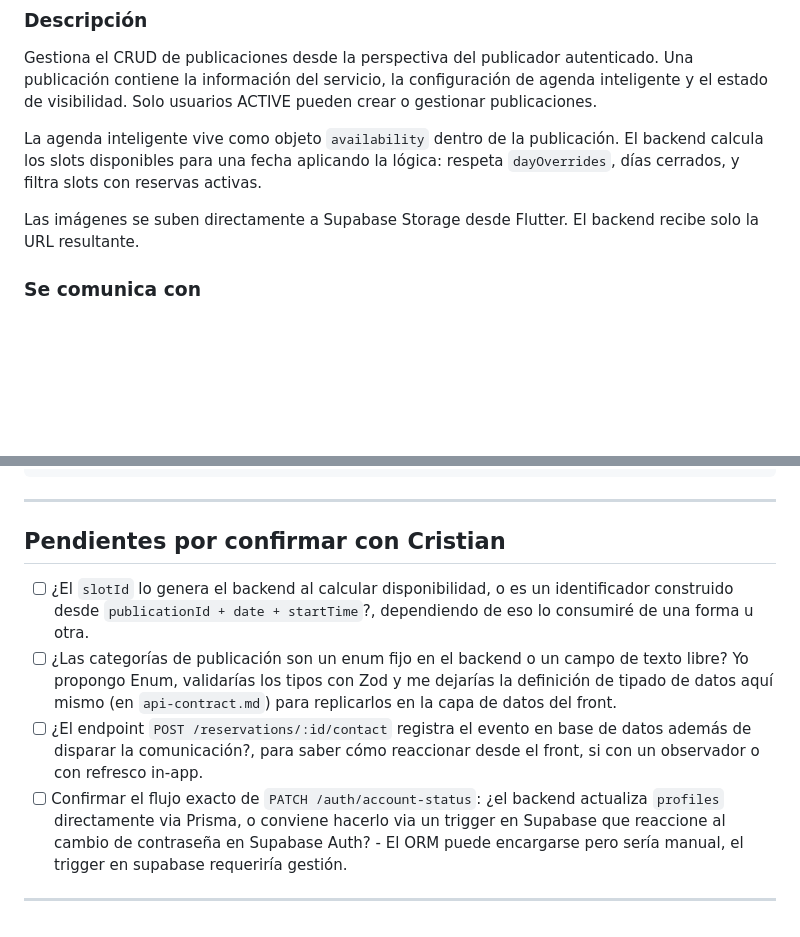
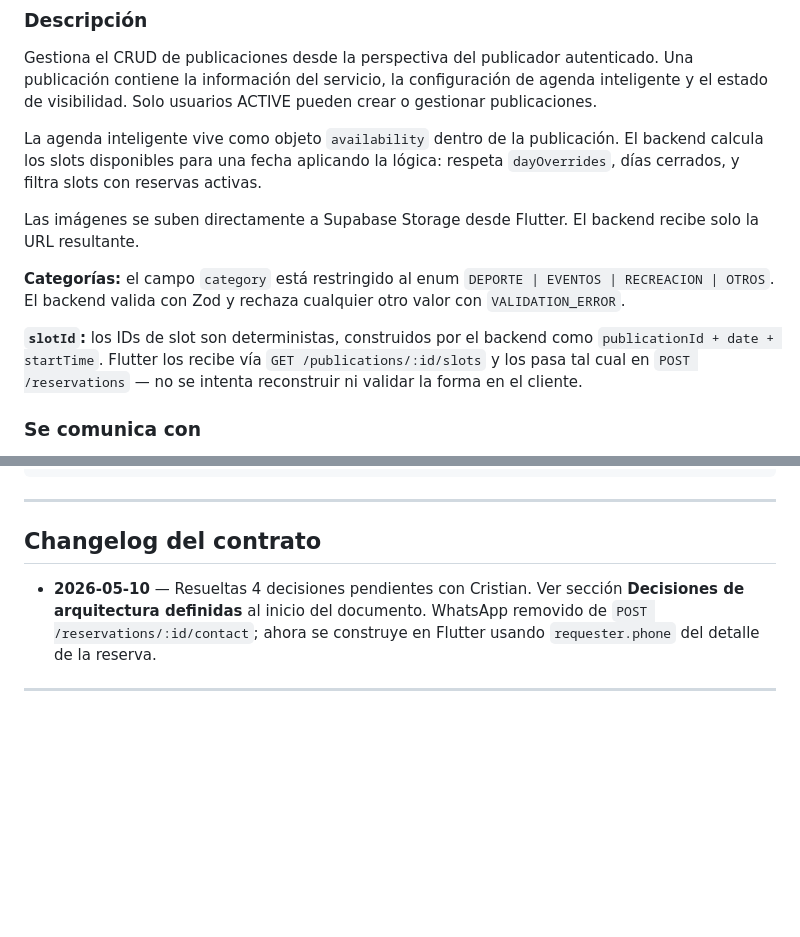
Before and after one commit to SIRE-ORG/SIRE, a Markdown page: docs/api-contract.md, 2 parts joined by grey strips. GitHub-like rendering; blank space fills up the shorter version.

```diff
--- a/docs/api-contract.md
+++ b/docs/api-contract.md
@@ -371,6 +384,10 @@ Gestiona el CRUD de publicaciones desde la perspectiva del publicador autenticad
 La agenda inteligente vive como objeto `availability` dentro de la publicación. El backend calcula los slots disponibles para una fecha aplicando la lógica: respeta `dayOverrides`, días cerrados, y filtra slots con reservas activas.
 
 Las imágenes se suben directamente a Supabase Storage desde Flutter. El backend recibe solo la URL resultante.
+
+**Categorías:** el campo `category` está restringido al enum `DEPORTE | EVENTOS | RECREACION | OTROS`. El backend valida con Zod y rechaza cualquier otro valor con `VALIDATION_ERROR`.
+
+**`slotId`:** los IDs de slot son deterministas, construidos por el backend como `publicationId + date + startTime`. Flutter los recibe vía `GET /publications/:id/slots` y los pasa tal cual en `POST /reservations` — no se intenta reconstruir ni validar la forma en el cliente.
 
 ### Se comunica con
 
@@ -945,11 +957,8 @@ Marca todas las notificaciones del usuario como leídas.
 
 ---
 
-## Pendientes por confirmar con Cristian
+## Changelog del contrato
 
-- [ ] ¿El `slotId` lo genera el backend al calcular disponibilidad, o es un identificador construido desde `publicationId + date + startTime`?, dependiendo de eso lo consumiré de una forma u otra.
-- [ ] ¿Las categorías de publicación son un enum fijo en el backend o un campo de texto libre? Yo propongo Enum, validarías los tipos con Zod y me dejarías la definición de tipado de datos aquí mismo (en `api-contract.md`) para replicarlos en la capa de datos del front.
-- [ ] ¿El endpoint `POST /reservations/:id/contact` registra el evento en base de datos además de disparar la comunicación?, para saber cómo reaccionar desde el front, si con un observador o con refresco in-app.
-- [ ] Confirmar el flujo exacto de `PATCH /auth/account-status`: ¿el backend actualiza `profiles` directamente via Prisma, o conviene hacerlo via un trigger en Supabase que reaccione al cambio de contraseña en Supabase Auth? - El ORM puede encargarse pero sería manual, el trigger en supabase requeriría gestión.
+- **2026-05-10** — Resueltas 4 decisiones pendientes con Cristian. Ver sección **Decisiones de arquitectura definidas** al inicio del documento. WhatsApp removido de `POST /reservations/:id/contact`; ahora se construye en Flutter usando `requester.phone` del detalle de la reserva.
 
 ---
```
Also changed, not shown: other parts of docs/api-contract.md (+20 -12 lines), docs/api-status.md (+108 -0 lines).
